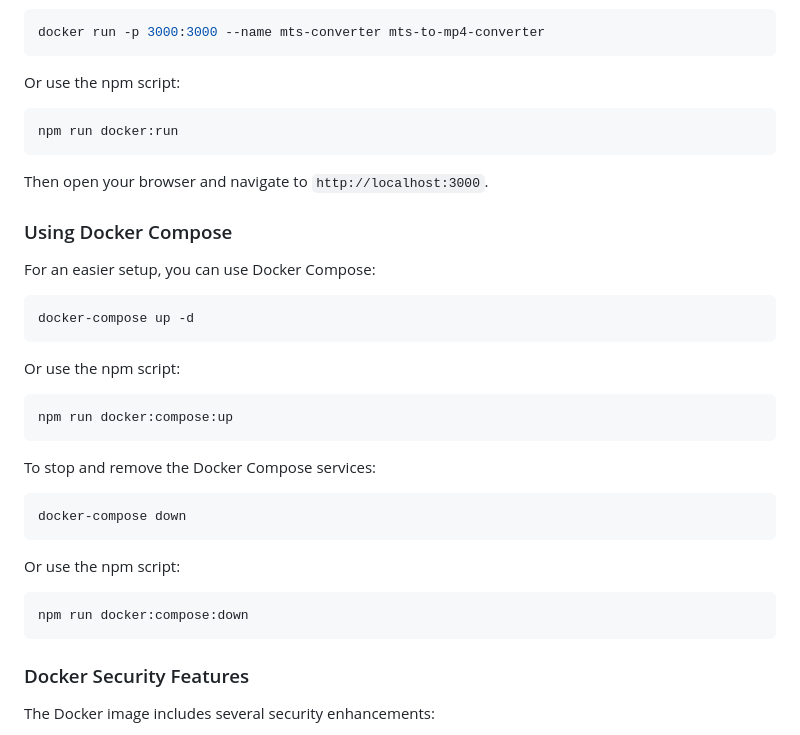
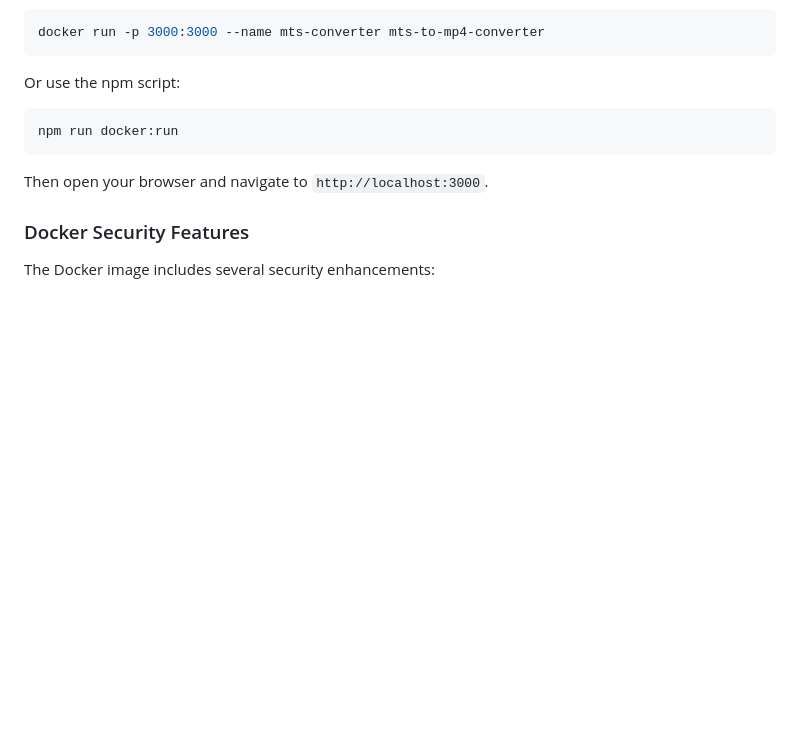
Before and after one commit to arthurdk/mts-to-mp4-wasm, a Markdown page: README.md, the part around the change. GitHub-like rendering; blank space fills up the shorter version.

Commit message:
Update README.md
no compose

````diff
--- a/README.md
+++ b/README.md
@@ -75,32 +75,6 @@ npm run docker:run
 
 Then open your browser and navigate to `http://localhost:3000`.
 
-### Using Docker Compose
-
-For an easier setup, you can use Docker Compose:
-
-```bash
-docker-compose up -d
-```
-
-Or use the npm script:
-
-```bash
-npm run docker:compose:up
-```
-
-To stop and remove the Docker Compose services:
-
-```bash
-docker-compose down
-```
-
-Or use the npm script:
-
-```bash
-npm run docker:compose:down
-```
-
 ### Docker Security Features
 
 The Docker image includes several security enhancements:
````
